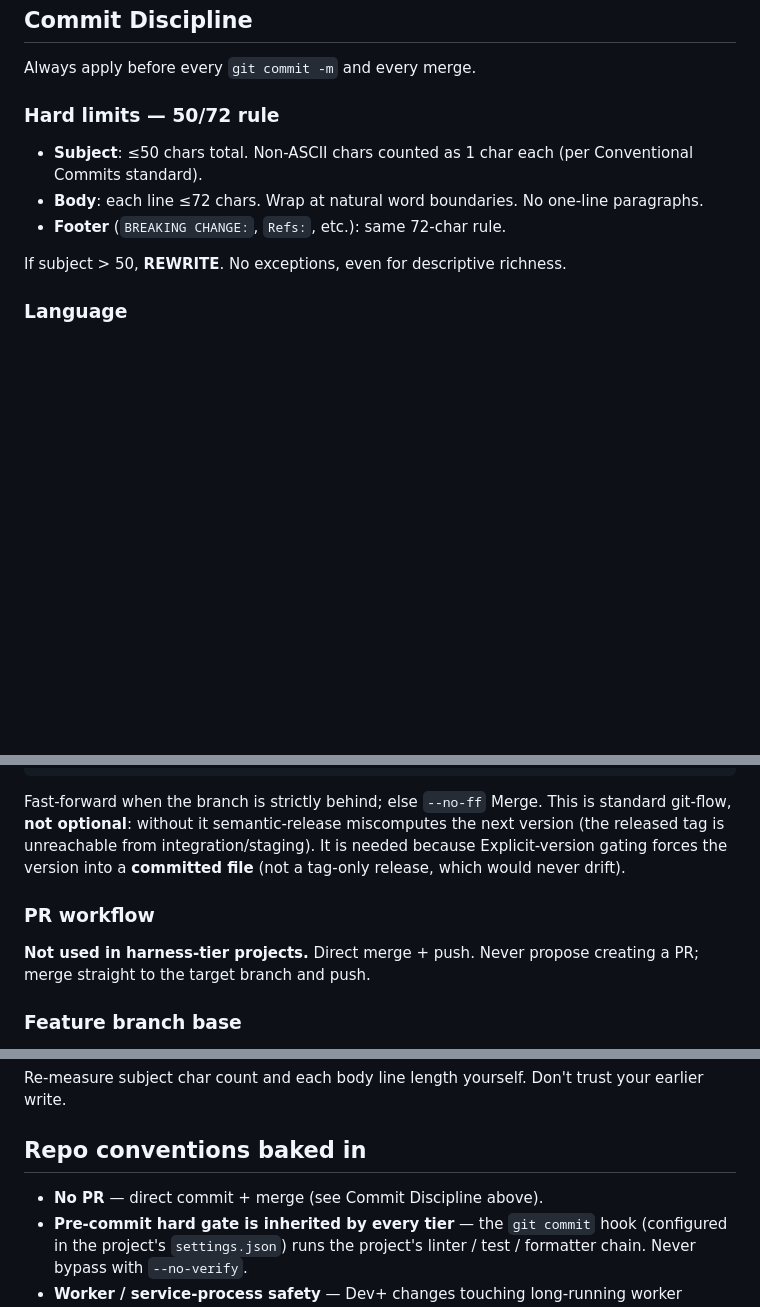
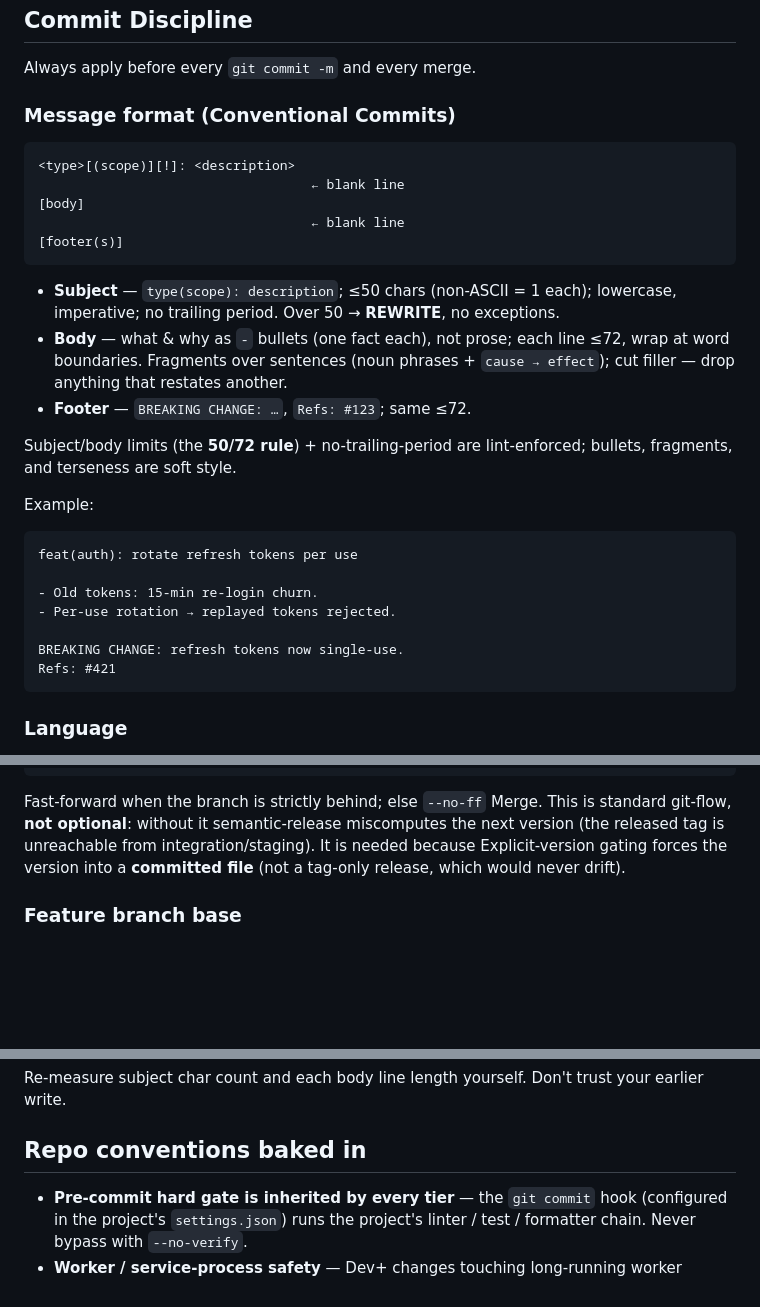
Before and after one commit to foryouself83/harness-tier, a Markdown page: rules/risk-tiers.md, 3 parts joined by grey strips. Rendered like a GitHub page; blank space fills up the shorter version.

Commit message:
feat(flow): rework commit discipline, drop no-PR
- Message format: merge structure/limits/style into one section;
  add Conventional Commits anatomy, no-trailing-period, example.
- Drop no-PR policy from risk-tiers + flow rule 3.

````diff
--- a/rules/risk-tiers.md
+++ b/rules/risk-tiers.md
@@ -267,16 +267,39 @@ Staging gates **plus**:
 
 Always apply before every `git commit -m` and every merge.
 
-### Hard limits — 50/72 rule
+### Message format (Conventional Commits)
 
-- **Subject**: ≤50 chars total. Non-ASCII chars counted as 1 char
-  each (per Conventional Commits standard).
-- **Body**: each line ≤72 chars. Wrap at natural word boundaries.
-  No one-line paragraphs.
-- **Footer** (`BREAKING CHANGE:`, `Refs:`, etc.): same 72-char rule.
+```
+<type>[(scope)][!]: <description>
+                                   ← blank line
+[body]
+                                   ← blank line
+[footer(s)]
+```
 
-If subject > 50, **REWRITE**. No exceptions, even for descriptive
-richness.
+- **Subject** — `type(scope): description`; ≤50 chars (non-ASCII = 1
+  each); lowercase, imperative; no trailing period. Over 50 →
+  **REWRITE**, no exceptions.
+- **Body** — what & why as `-` bullets (one fact each), not prose;
+  each line ≤72, wrap at word boundaries. Fragments over sentences
+  (noun phrases + `cause → effect`); cut filler — drop anything that
+  restates another.
+- **Footer** — `BREAKING CHANGE: …`, `Refs: #123`; same ≤72.
+
+Subject/body limits (the **50/72 rule**) + no-trailing-period are
+lint-enforced; bullets, fragments, and terseness are soft style.
+
+Example:
+
+```
+feat(auth): rotate refresh tokens per use
+
+- Old tokens: 15-min re-login churn.
+- Per-use rotation → replayed tokens rejected.
+
+BREAKING CHANGE: refresh tokens now single-use.
+Refs: #421
+```
 
 ### Language
 
@@ -408,11 +431,6 @@ integration/staging). It is needed because Explicit-version gating
 forces the version into a **committed file** (not a tag-only release,
 which would never drift).
 
-### PR workflow
-
-**Not used in harness-tier projects.** Direct merge + push. Never propose
-creating a PR; merge straight to the target branch and push.
-
 ### Feature branch base
 
 `/flow` cuts this branch in Step 2b. A **clean** tree branches from
@@ -434,7 +452,6 @@ Don't trust your earlier write.
 
 ## Repo conventions baked in
 
-- **No PR** — direct commit + merge (see Commit Discipline above).
 - **Pre-commit hard gate is inherited by every tier** — the
   `git commit` hook (configured in the project's `settings.json`)
   runs the project's linter / test / formatter chain. Never bypass
````
Also changed, not shown: skills/flow/SKILL.md (+1 -1 lines).
